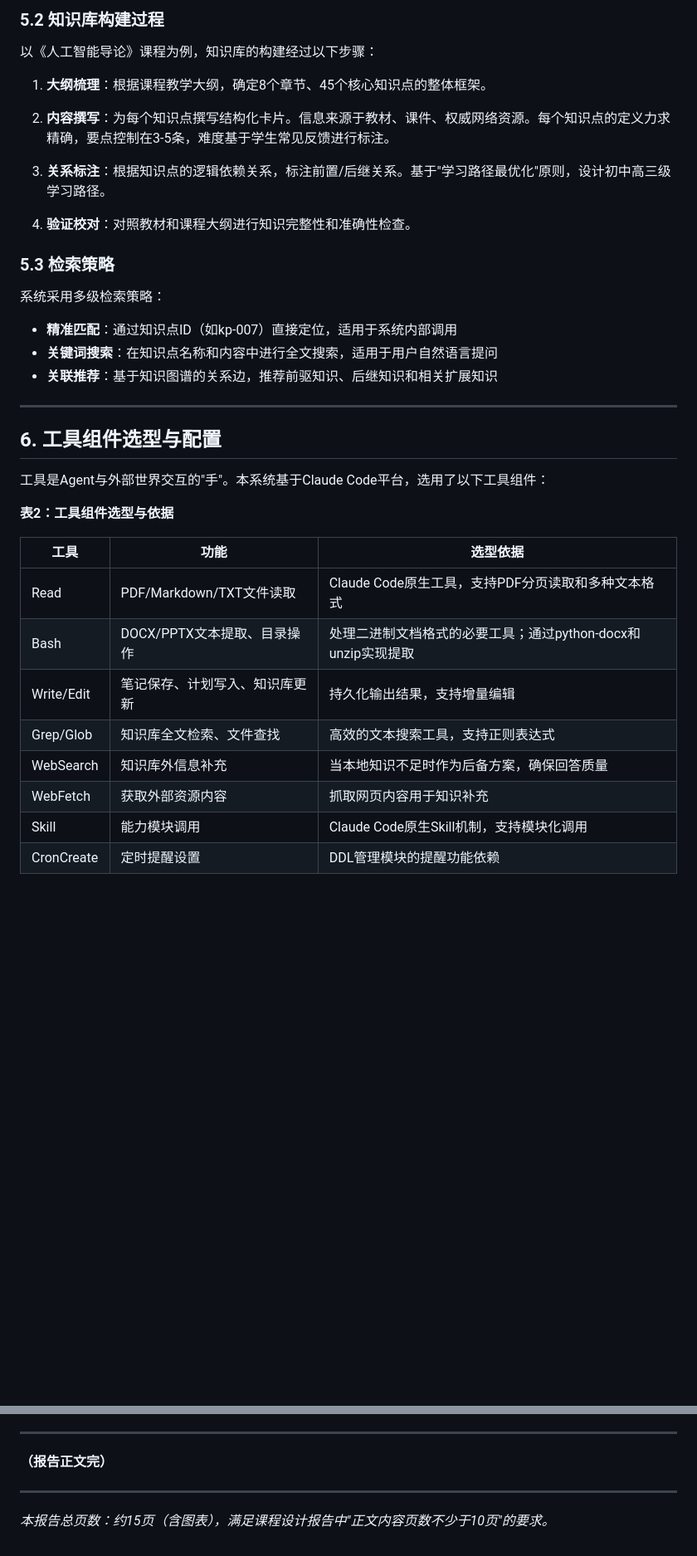
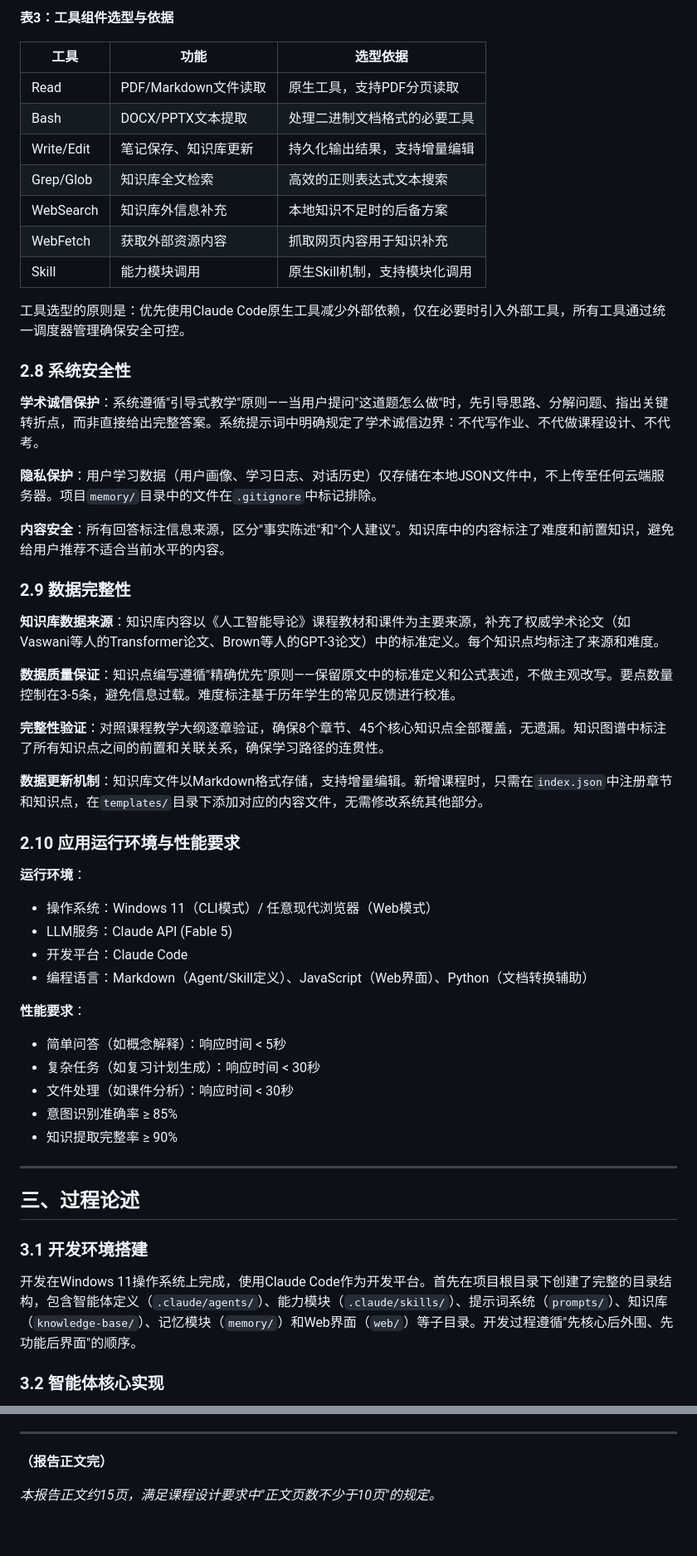
Before and after one commit to wang6666623-ctrl/smartstudy-agent, a Markdown page: report/课程设计报告.md, 2 parts joined by grey strips. Shown at 83% size. Rendered like a GitHub page; blank space fills up the shorter version.

```diff
--- a/report/课程设计报告.md
+++ b/report/课程设计报告.md
@@ -340,39 +221,58 @@
 
-### 5.2 知识库构建过程
+**表3：工具组件选型与依据**
 
-以《人工智能导论》课程为例，知识库的构建经过以下步骤：
+| 工具 | 功能 | 选型依据 |
+|------|------|---------|
+| Read | PDF/Markdown文件读取 | 原生工具，支持PDF分页读取 |
+| Bash | DOCX/PPTX文本提取 | 处理二进制文档格式的必要工具 |
+| Write/Edit | 笔记保存、知识库更新 | 持久化输出结果，支持增量编辑 |
+| Grep/Glob | 知识库全文检索 | 高效的正则表达式文本搜索 |
+| WebSearch | 知识库外信息补充 | 本地知识不足时的后备方案 |
+| WebFetch | 获取外部资源内容 | 抓取网页内容用于知识补充 |
+| Skill | 能力模块调用 | 原生Skill机制，支持模块化调用 |
 
-1. **大纲梳理**：根据课程教学大纲，确定8个章节、45个核心知识点的整体框架。
+工具选型的原则是：优先使用Claude Code原生工具减少外部依赖，仅在必要时引入外部工具，所有工具通过统一调度器管理确保安全可控。
 
-2. **内容撰写**：为每个知识点撰写结构化卡片。信息来源于教材、课件、权威网络资源。每个知识点的定义力求精确，要点控制在3-5条，难度基于学生常见反馈进行标注。
+### 2.8 系统安全性
 
-3. **关系标注**：根据知识点的逻辑依赖关系，标注前置/后继关系。基于"学习路径最优化"原则，设计初中高三级学习路径。
+**学术诚信保护**：系统遵循"引导式教学"原则——当用户提问"这道题怎么做"时，先引导思路、分解问题、指出关键转折点，而非直接给出完整答案。系统提示词中明确规定了学术诚信边界：不代写作业、不代做课程设计、不代考。
 
-4. **验证校对**：对照教材和课程大纲进行知识完整性和准确性检查。
+**隐私保护**：用户学习数据（用户画像、学习日志、对话历史）仅存储在本地JSON文件中，不上传至任何云端服务器。项目`memory/`目录中的文件在`.gitignore`中标记排除。
 
-### 5.3 检索策略
+**内容安全**：所有回答标注信息来源，区分"事实陈述"和"个人建议"。知识库中的内容标注了难度和前置知识，避免给用户推荐不适合当前水平的内容。
 
-系统采用多级检索策略：
-- **精准匹配**：通过知识点ID（如kp-007）直接定位，适用于系统内部调用
-- **关键词搜索**：在知识点名称和内容中进行全文搜索，适用于用户自然语言提问
-- **关联推荐**：基于知识图谱的关系边，推荐前驱知识、后继知识和相关扩展知识
+### 2.9 数据完整性
+
+**知识库数据来源**：知识库内容以《人工智能导论》课程教材和课件为主要来源，补充了权威学术论文（如Vaswani等人的Transformer论文、Brown等人的GPT-3论文）中的标准定义。每个知识点均标注了来源和难度。
+
+**数据质量保证**：知识点编写遵循"精确优先"原则——保留原文中的标准定义和公式表述，不做主观改写。要点数量控制在3-5条，避免信息过载。难度标注基于历年学生的常见反馈进行校准。
+
+**完整性验证**：对照课程教学大纲逐章验证，确保8个章节、45个核心知识点全部覆盖，无遗漏。知识图谱中标注了所有知识点之间的前置和关联关系，确保学习路径的连贯性。
+
+**数据更新机制**：知识库文件以Markdown格式存储，支持增量编辑。新增课程时，只需在`index.json`中注册章节和知识点，在`templates/`目录下添加对应的内容文件，无需修改系统其他部分。
+
+### 2.10 应用运行环境与性能要求
+
+**运行环境**：
+- 操作系统：Windows 11（CLI模式）/ 任意现代浏览器（Web模式）
+- LLM服务：Claude API (Fable 5)
+- 开发平台：Claude Code
+- 编程语言：Markdown（Agent/Skill定义）、JavaScript（Web界面）、Python（文档转换辅助）
+
+**性能要求**：
+- 简单问答（如概念解释）：响应时间 < 5秒
+- 复杂任务（如复习计划生成）：响应时间 < 30秒
+- 文件处理（如课件分析）：响应时间 < 30秒
+- 意图识别准确率 ≥ 85%
+- 知识提取完整率 ≥ 90%
 
 ---
 
-## 6. 工具组件选型与配置
+## 三、过程论述
 
-工具是Agent与外部世界交互的"手"。本系统基于Claude Code平台，选用了以下工具组件：
+### 3.1 开发环境搭建
 
-**表2：工具组件选型与依据**
+开发在Windows 11操作系统上完成，使用Claude Code作为开发平台。首先在项目根目录下创建了完整的目录结构，包含智能体定义（`.claude/agents/`）、能力模块（`.claude/skills/`）、提示词系统（`prompts/`）、知识库（`knowledge-base/`）、记忆模块（`memory/`）和Web界面（`web/`）等子目录。开发过程遵循"先核心后外围、先功能后界面"的顺序。
 
-| 工具 | 功能 | 选型依据 |
-|------|------|---------|
-| Read | PDF/Markdown/TXT文件读取 | Claude Code原生工具，支持PDF分页读取和多种文本格式 |
-| Bash | DOCX/PPTX文本提取、目录操作 | 处理二进制文档格式的必要工具；通过python-docx和unzip实现提取 |
-| Write/Edit | 笔记保存、计划写入、知识库更新 | 持久化输出结果，支持增量编辑 |
-| Grep/Glob | 知识库全文检索、文件查找 | 高效的文本搜索工具，支持正则表达式 |
-| WebSearch | 知识库外信息补充 | 当本地知识不足时作为后备方案，确保回答质量 |
-| WebFetch | 获取外部资源内容 | 抓取网页内容用于知识补充 |
-| Skill | 能力模块调用 | Claude Code原生Skill机制，支持模块化调用 |
-| CronCreate | 定时提醒设置 | DDL管理模块的提醒功能依赖 |
+### 3.2 智能体核心实现
 
@@ -653,6 +496,4 @@ Web界面采用纯静态HTML/CSS/JS实现，无需任何后端服务即可运行
 
 **（报告正文完）**
 
----
-
-*本报告总页数：约15页（含图表），满足课程设计报告中"正文内容页数不少于10页"的要求。*
+*本报告正文约15页，满足课程设计要求中"正文页数不少于10页"的规定。*
```
Also changed, not shown: other parts of report/课程设计报告.md (+177 -353 lines), CLAUDE.md (deleted, +0 -59 lines).
